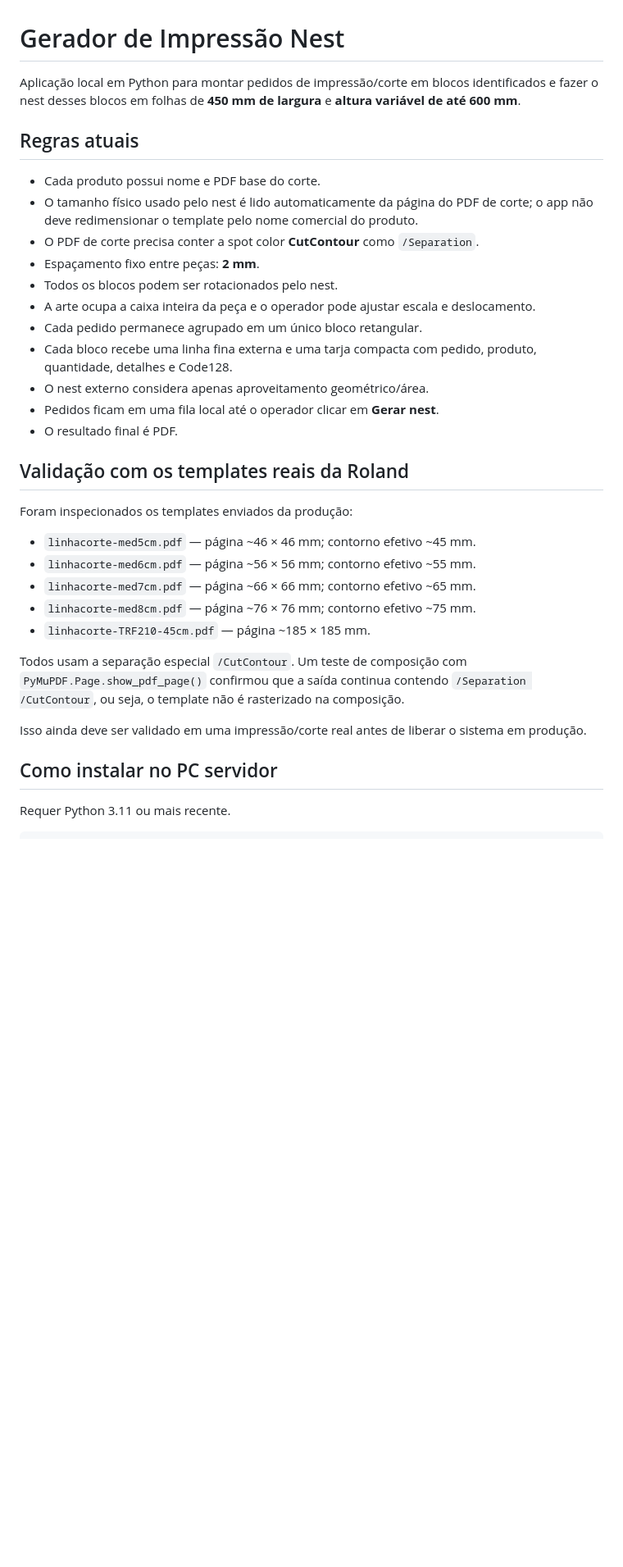
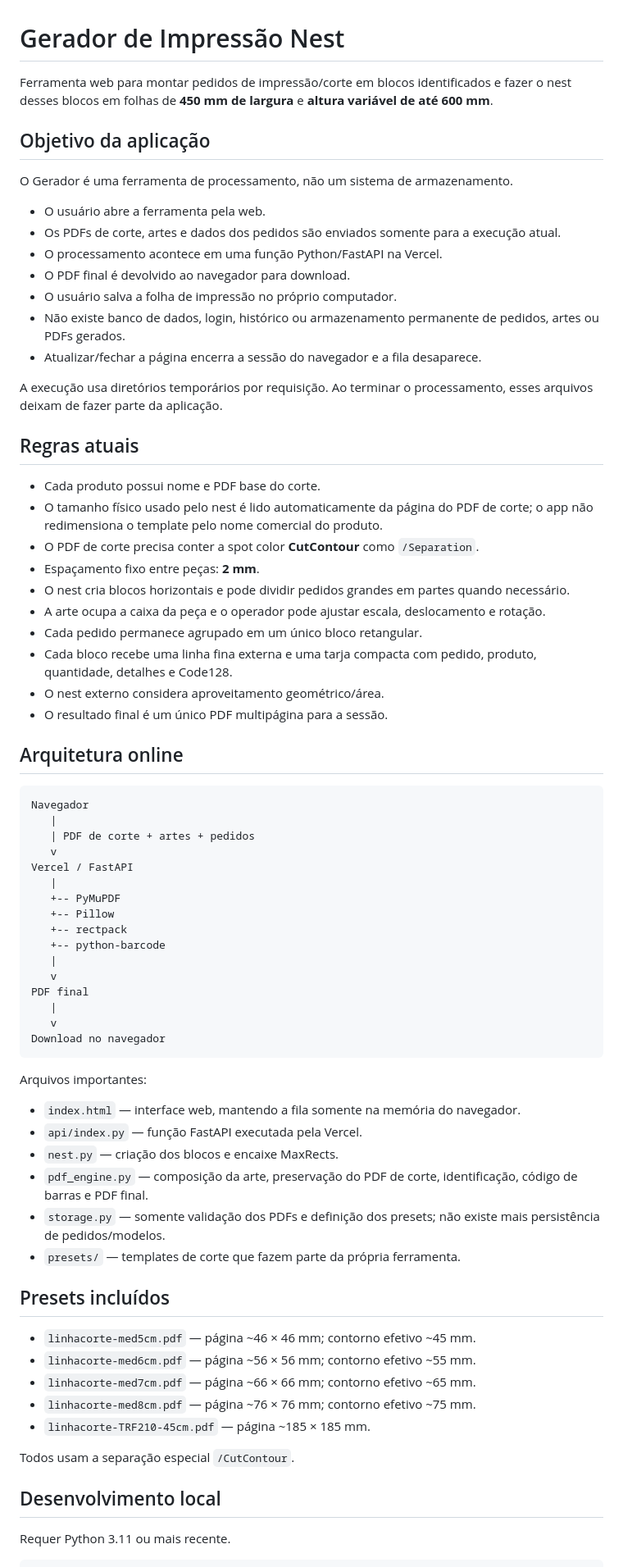
Before and after one commit to vinifreitassss/Geradordeimpressaonest, a Markdown page: README.md, the part around one of its changes. Shown at 82% size. Drawn GitHub-style; blank space fills up the shorter version.

Commit message:
Document the stateless Vercel architecture

````diff
--- a/README.md
+++ b/README.md
@@ -1,24 +1,65 @@
 # Gerador de Impressão Nest
 
-Aplicação local em Python para montar pedidos de impressão/corte em blocos identificados e fazer o nest desses blocos em folhas de **450 mm de largura** e **altura variável de até 600 mm**.
+Ferramenta web para montar pedidos de impressão/corte em blocos identificados e fazer o nest desses blocos em folhas de **450 mm de largura** e **altura variável de até 600 mm**.
+
+## Objetivo da aplicação
+
+O Gerador é uma ferramenta de processamento, não um sistema de armazenamento.
+
+- O usuário abre a ferramenta pela web.
+- Os PDFs de corte, artes e dados dos pedidos são enviados somente para a execução atual.
+- O processamento acontece em uma função Python/FastAPI na Vercel.
+- O PDF final é devolvido ao navegador para download.
+- O usuário salva a folha de impressão no próprio computador.
+- Não existe banco de dados, login, histórico ou armazenamento permanente de pedidos, artes ou PDFs gerados.
+- Atualizar/fechar a página encerra a sessão do navegador e a fila desaparece.
+
+A execução usa diretórios temporários por requisição. Ao terminar o processamento, esses arquivos deixam de fazer parte da aplicação.
 
 ## Regras atuais
 
 - Cada produto possui nome e PDF base do corte.
-- O tamanho físico usado pelo nest é lido automaticamente da página do PDF de corte; o app não deve redimensionar o template pelo nome comercial do produto.
+- O tamanho físico usado pelo nest é lido automaticamente da página do PDF de corte; o app não redimensiona o template pelo nome comercial do produto.
 - O PDF de corte precisa conter a spot color **CutContour** como `/Separation`.
 - Espaçamento fixo entre peças: **2 mm**.
-- Todos os blocos podem ser rotacionados pelo nest.
-- A arte ocupa a caixa inteira da peça e o operador pode ajustar escala e deslocamento.
+- O nest cria blocos horizontais e pode dividir pedidos grandes em partes quando necessário.
+- A arte ocupa a caixa da peça e o operador pode ajustar escala, deslocamento e rotação.
 - Cada pedido permanece agrupado em um único bloco retangular.
 - Cada bloco recebe uma linha fina externa e uma tarja compacta com pedido, produto, quantidade, detalhes e Code128.
-- O nest externo considera apenas aproveitamento geométrico/área.
-- Pedidos ficam em uma fila local até o operador clicar em **Gerar nest**.
-- O resultado final é PDF.
+- O nest externo considera aproveitamento geométrico/área.
+- O resultado final é um único PDF multipágina para a sessão.
 
-## Validação com os templates reais da Roland
+## Arquitetura online
 
-Foram inspecionados os templates enviados da produção:
+```text
+Navegador
+   |
+   | PDF de corte + artes + pedidos
+   v
+Vercel / FastAPI
+   |
+   +-- PyMuPDF
+   +-- Pillow
+   +-- rectpack
+   +-- python-barcode
+   |
+   v
+PDF final
+   |
+   v
+Download no navegador
+```
+
+Arquivos importantes:
+
+- `index.html` — interface web, mantendo a fila somente na memória do navegador.
+- `api/index.py` — função FastAPI executada pela Vercel.
+- `nest.py` — criação dos blocos e encaixe MaxRects.
+- `pdf_engine.py` — composição da arte, preservação do PDF de corte, identificação, código de barras e PDF final.
+- `storage.py` — somente validação dos PDFs e definição dos presets; não existe mais persistência de pedidos/modelos.
+- `presets/` — templates de corte que fazem parte da própria ferramenta.
+
+## Presets incluídos
 
 - `linhacorte-med5cm.pdf` — página ~46 × 46 mm; contorno efetivo ~45 mm.
 - `linhacorte-med6cm.pdf` — página ~56 × 56 mm; contorno efetivo ~55 mm.
@@ -26,11 +67,9 @@ Foram inspecionados os templates enviados da produção:
 - `linhacorte-med8cm.pdf` — página ~76 × 76 mm; contorno efetivo ~75 mm.
 - `linhacorte-TRF210-45cm.pdf` — página ~185 × 185 mm.
 
-Todos usam a separação especial `/CutContour`. Um teste de composição com `PyMuPDF.Page.show_pdf_page()` confirmou que a saída continua contendo `/Separation /CutContour`, ou seja, o template não é rasterizado na composição.
+Todos usam a separação especial `/CutContour`.
 
-Isso ainda deve ser validado em uma impressão/corte real antes de liberar o sistema em produção.
-
-## Como instalar no PC servidor
+## Desenvolvimento local
 
 Requer Python 3.11 ou mais recente.
 
````
Also changed, not shown: other parts of README.md (+13 -49 lines).
